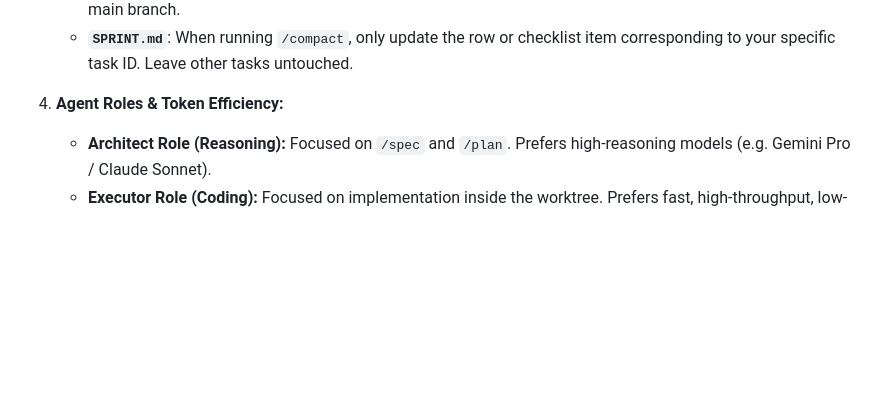
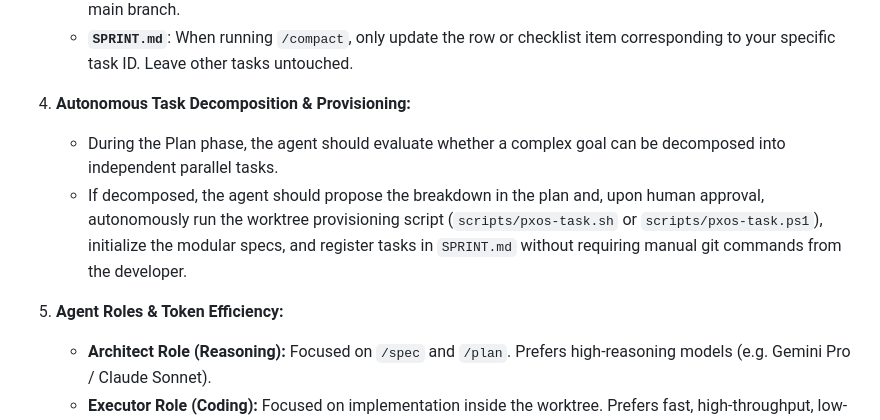
Before and after one commit to madebypx/PXOS, a Markdown page: templates/.ai/AI_BASE.md, the part around the change. GitHub-like rendering; blank space fills up the shorter version.

```diff
--- a/templates/.ai/AI_BASE.md
+++ b/templates/.ai/AI_BASE.md
@@ -91,7 +91,11 @@ When multiple agents operate concurrently on the same repository:
    - **`DECISION_LOG.md`**: Do not commit durable architectural decisions directly on feature branches. Record proposals inside your local `SPEC-*.md`. Durable promotion to `DECISION_LOG.md` occurs upon merging to the main branch.
    - **`SPRINT.md`**: When running `/compact`, only update the row or checklist item corresponding to your specific task ID. Leave other tasks untouched.
 
-4. **Agent Roles & Token Efficiency:**
+4. **Autonomous Task Decomposition & Provisioning:**
+   - During the Plan phase, the agent should evaluate whether a complex goal can be decomposed into independent parallel tasks.
+   - If decomposed, the agent should propose the breakdown in the plan and, upon human approval, autonomously run the worktree provisioning script (`scripts/pxos-task.sh` or `scripts/pxos-task.ps1`), initialize the modular specs, and register tasks in `SPRINT.md` without requiring manual git commands from the developer.
+
+5. **Agent Roles & Token Efficiency:**
    - **Architect Role (Reasoning):** Focused on `/spec` and `/plan`. Prefers high-reasoning models (e.g. Gemini Pro / Claude Sonnet).
    - **Executor Role (Coding):** Focused on implementation inside the worktree. Prefers fast, high-throughput, low-cost models (e.g. Gemini Flash).
    - **Auditor Role (QA):** Focused on `/review` and diff validation against the base branch.
```
Also changed, not shown: README.md (+6 -9 lines), WORKFLOWS.md (+12 -5 lines).
